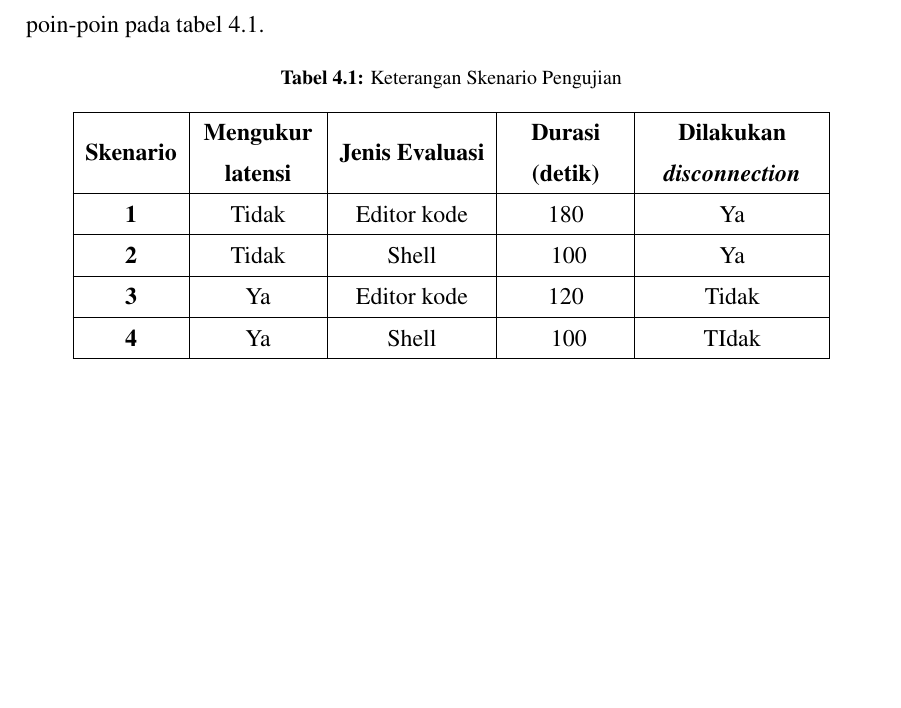
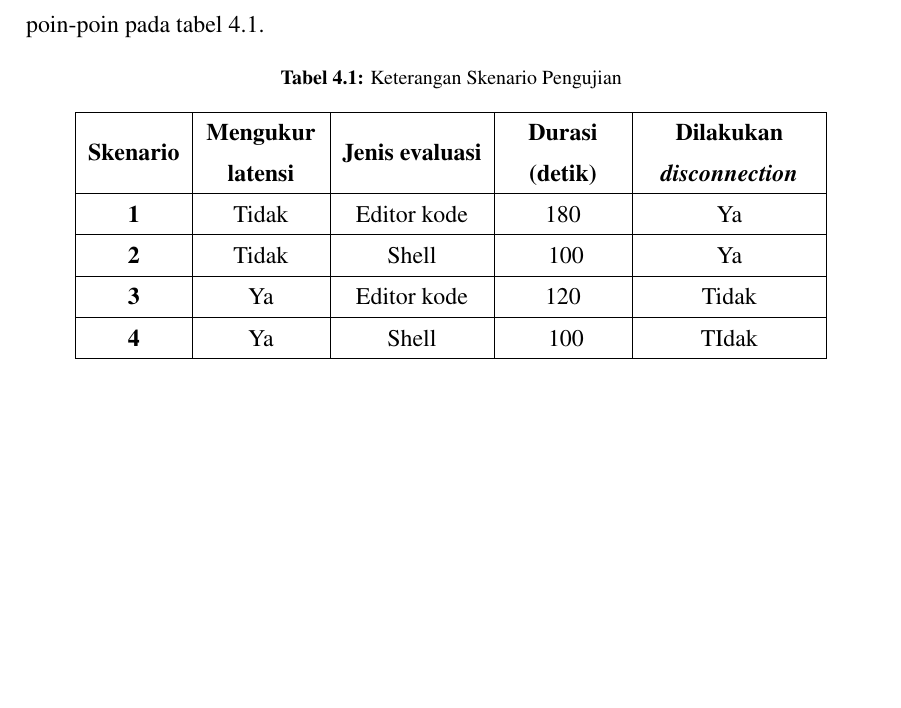
Before and after one commit to hockyy/skripsi, a LaTeX thesis (thesis.tex, which reads src/01-body/bab4.tex): part of page 55 of 78, cut so that both start at the same text. Compiled offline with pdfLaTeX.

Commit message:
Fix typo

```diff
--- a/src/01-body/bab4.tex
+++ b/src/01-body/bab4.tex
@@ -120,7 +120,7 @@ Skenario ketiga dan terakhir berpusat untuk mengukur latensi dari editor teks da
 \label{tab:skenarios}
 \begin{tabular}{|c|>{\centering\arraybackslash}m{2cm}|c|>{\centering\arraybackslash}m{2cm}|>{\centering\arraybackslash}m{3cm}|}
 \hline
-\textbf{Skenario} & \textbf{Mengukur latensi} & \textbf{Jenis Evaluasi} & \textbf{Durasi (detik)} & \textbf{Dilakukan \textit{disconnection}} \\ \hline
+\textbf{Skenario} & \textbf{Mengukur latensi} & \textbf{Jenis evaluasi} & \textbf{Durasi (detik)} & \textbf{Dilakukan \textit{disconnection}} \\ \hline
 \textbf{1} & Tidak & Editor kode & 180 & Ya \\ \hline
 \textbf{2} & Tidak & Shell & ~100 & Ya \\ \hline
 \textbf{3} & Ya & Editor kode & 120 & Tidak \\ \hline
```
